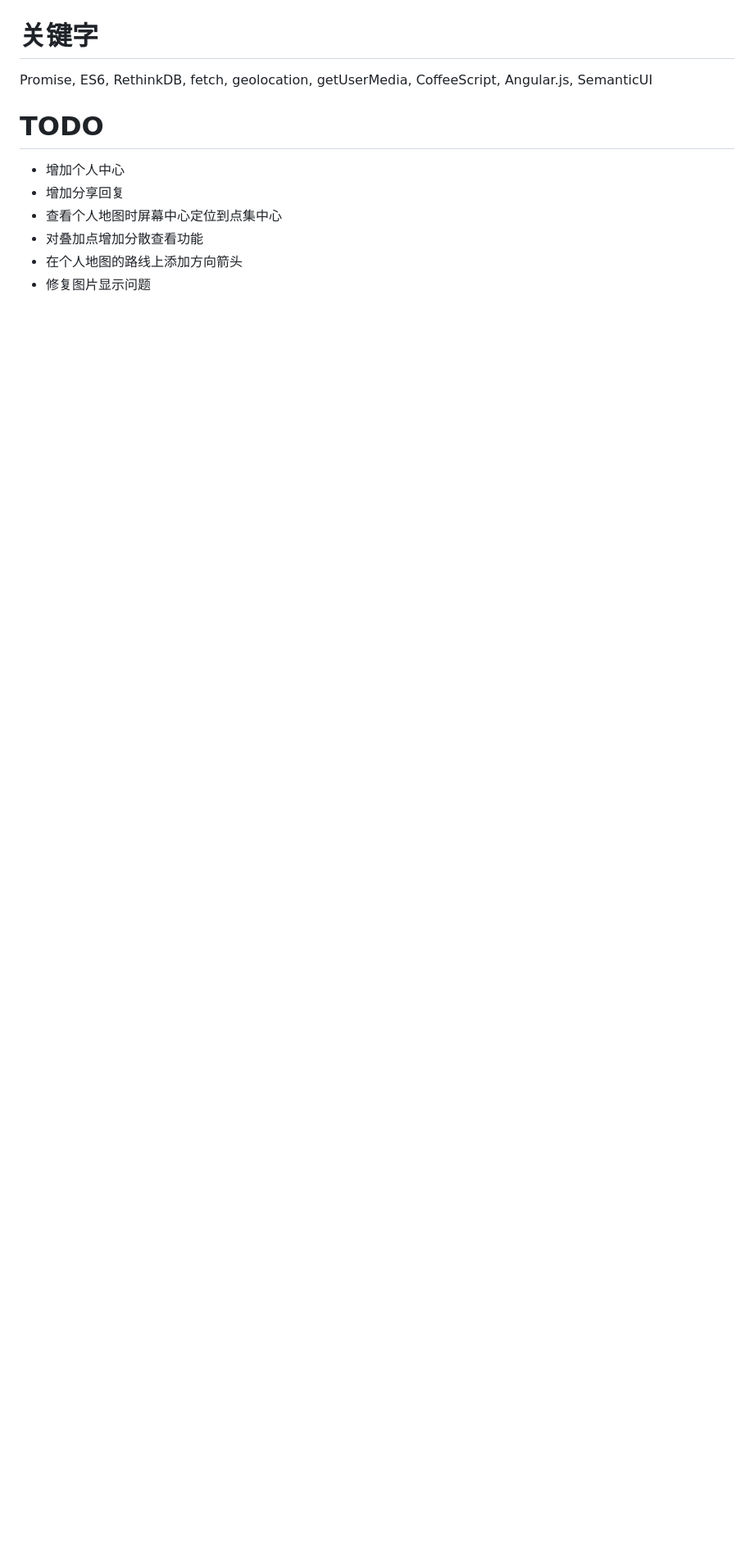
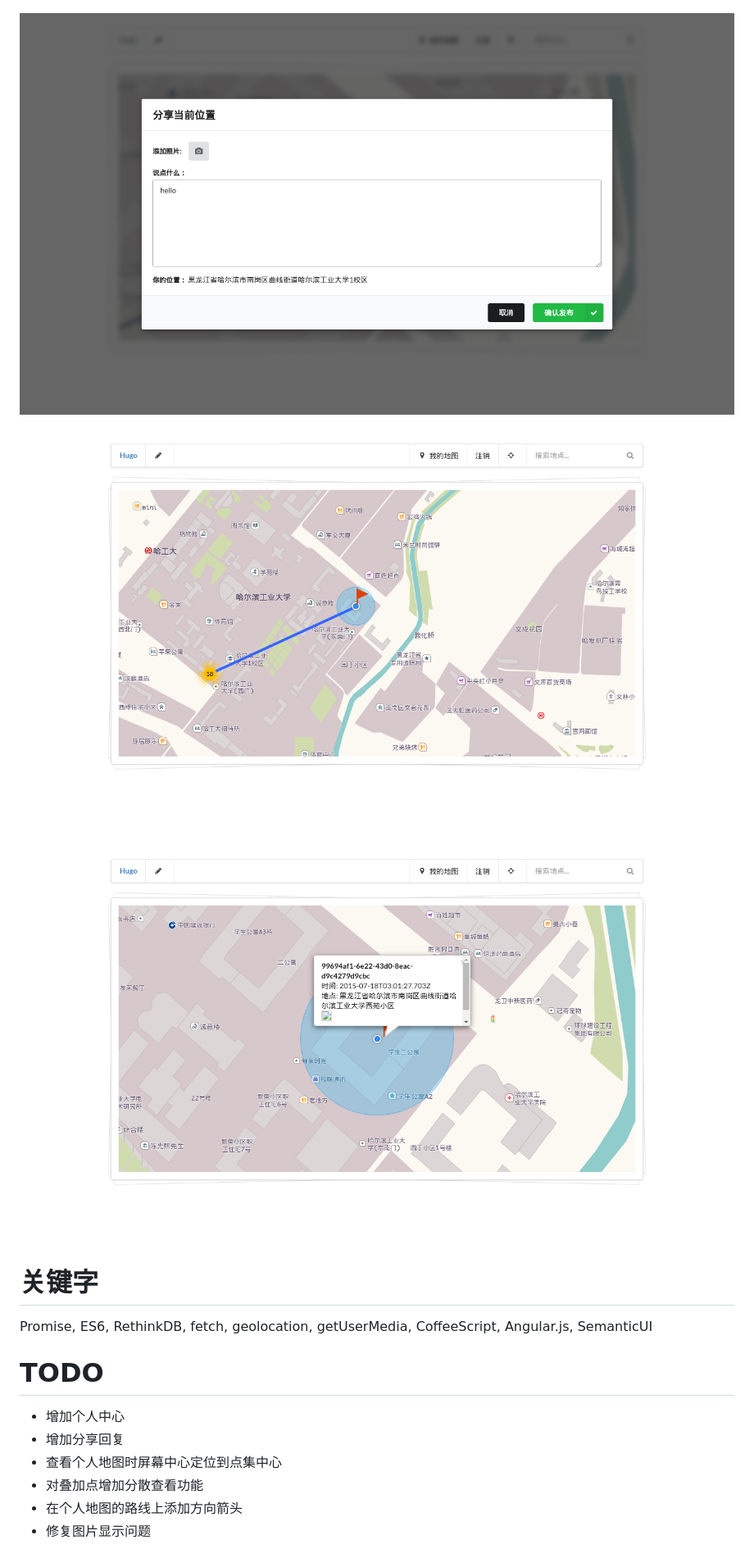
Before and after one commit to abbshr/lbs-app, a Markdown page: README.md, the part around the change. Shown: that part at 82% size. Drawn GitHub-style; pictures changed too: public/images/c.png (added), public/images/d.png (added), public/images/e.png (added); blank space fills up the shorter version.

```diff
--- a/README.md
+++ b/README.md
@@ -8,6 +8,13 @@
 ![a](https://raw.githubusercontent.com/abbshr/lbs-app/master/public/images/a.png)
 
 ![b](https://raw.githubusercontent.com/abbshr/lbs-app/master/public/images/b.png)
+
+![c](https://raw.githubusercontent.com/abbshr/lbs-app/master/public/images/c.png)
+
+![d](https://raw.githubusercontent.com/abbshr/lbs-app/master/public/images/d.png)
+
+![e](https://raw.githubusercontent.com/abbshr/lbs-app/master/public/images/e.png)
+
 
 # 关键字
 
```
Also changed, not shown: public/images/a.png, public/images/b.png.
